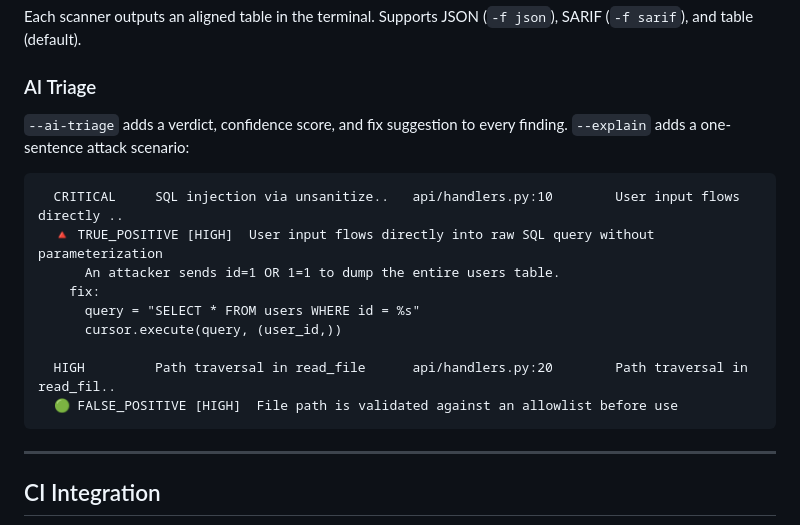
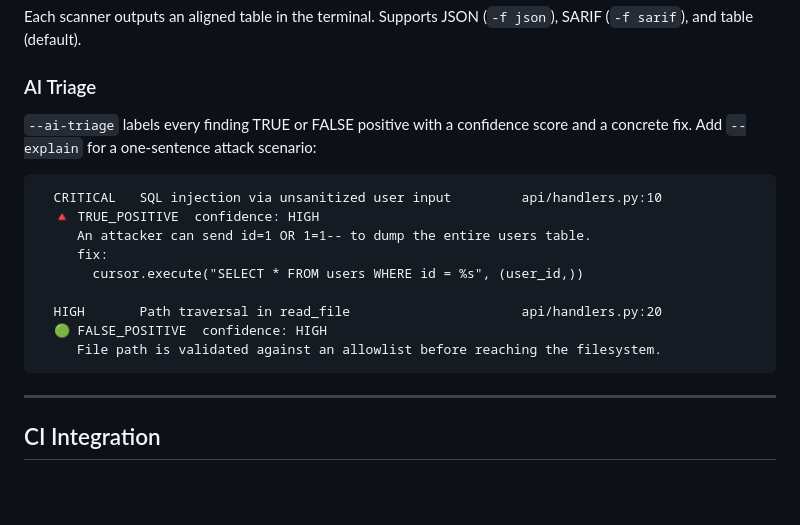
Before and after one commit to Shasheen8/Broly, a Markdown page: README.md, the part around the change. Drawn GitHub-style; blank space fills up the shorter version.

Commit message:
clean up ai triage code block

````diff
--- a/README.md
+++ b/README.md
@@ -109,18 +109,18 @@ Each scanner outputs an aligned table in the terminal. Supports JSON (`-f json`)
 
 ### AI Triage
 
-`--ai-triage` adds a verdict, confidence score, and fix suggestion to every finding. `--explain` adds a one-sentence attack scenario:
+`--ai-triage` labels every finding TRUE or FALSE positive with a confidence score and a concrete fix. Add `--explain` for a one-sentence attack scenario:
 
 ```
-  CRITICAL     SQL injection via unsanitize..   api/handlers.py:10        User input flows directly ..
-  🔺 TRUE_POSITIVE [HIGH]  User input flows directly into raw SQL query without parameterization
-      An attacker sends id=1 OR 1=1 to dump the entire users table.
-    fix:
-      query = "SELECT * FROM users WHERE id = %s"
-      cursor.execute(query, (user_id,))
+  CRITICAL   SQL injection via unsanitized user input         api/handlers.py:10
+  🔺 TRUE_POSITIVE  confidence: HIGH
+     An attacker can send id=1 OR 1=1-- to dump the entire users table.
+     fix:
+       cursor.execute("SELECT * FROM users WHERE id = %s", (user_id,))
 
-  HIGH         Path traversal in read_file      api/handlers.py:20        Path traversal in read_fil..
-  🟢 FALSE_POSITIVE [HIGH]  File path is validated against an allowlist before use
+  HIGH       Path traversal in read_file                      api/handlers.py:20
+  🟢 FALSE_POSITIVE  confidence: HIGH
+     File path is validated against an allowlist before reaching the filesystem.
 ```
 
 ---
````
